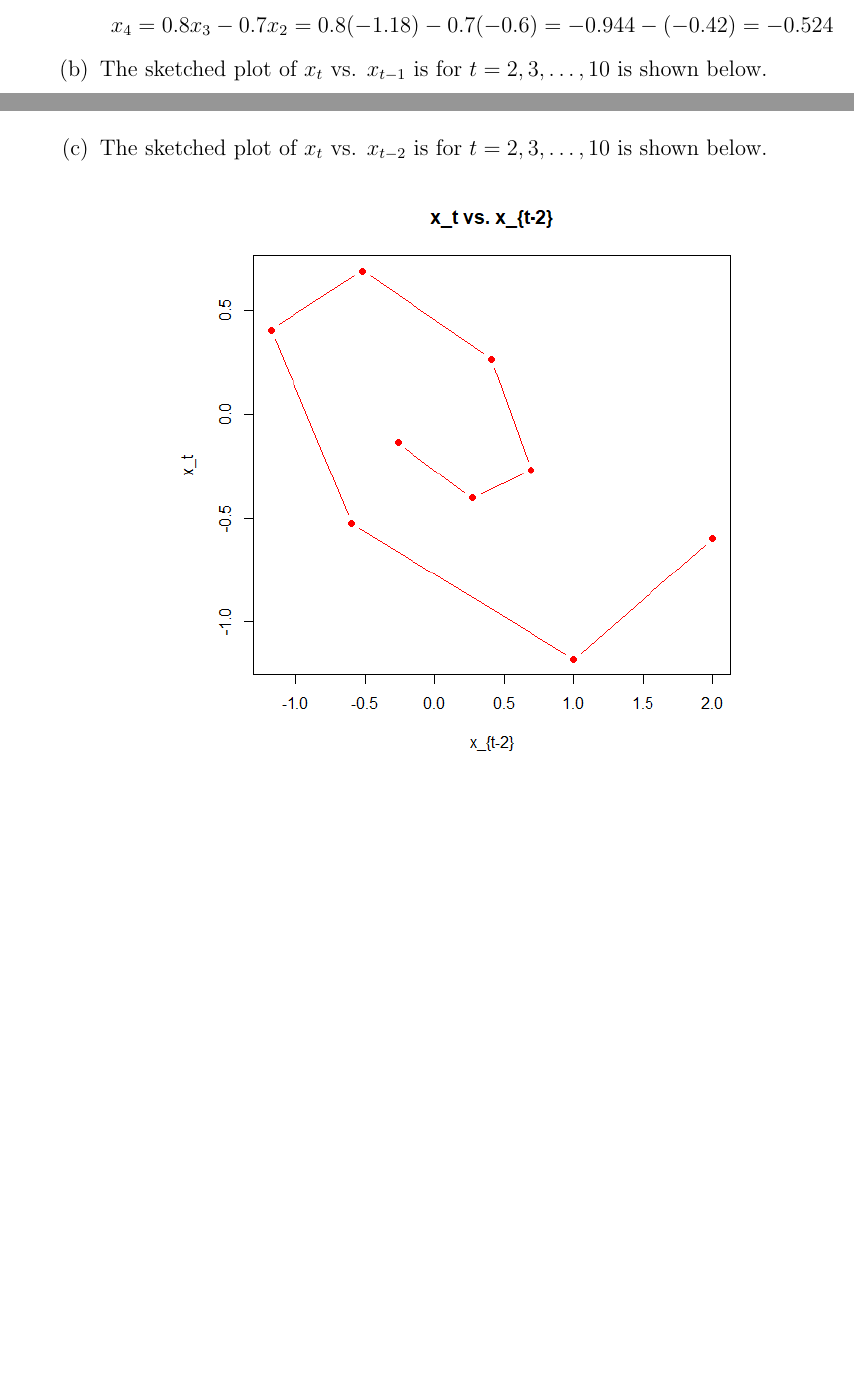
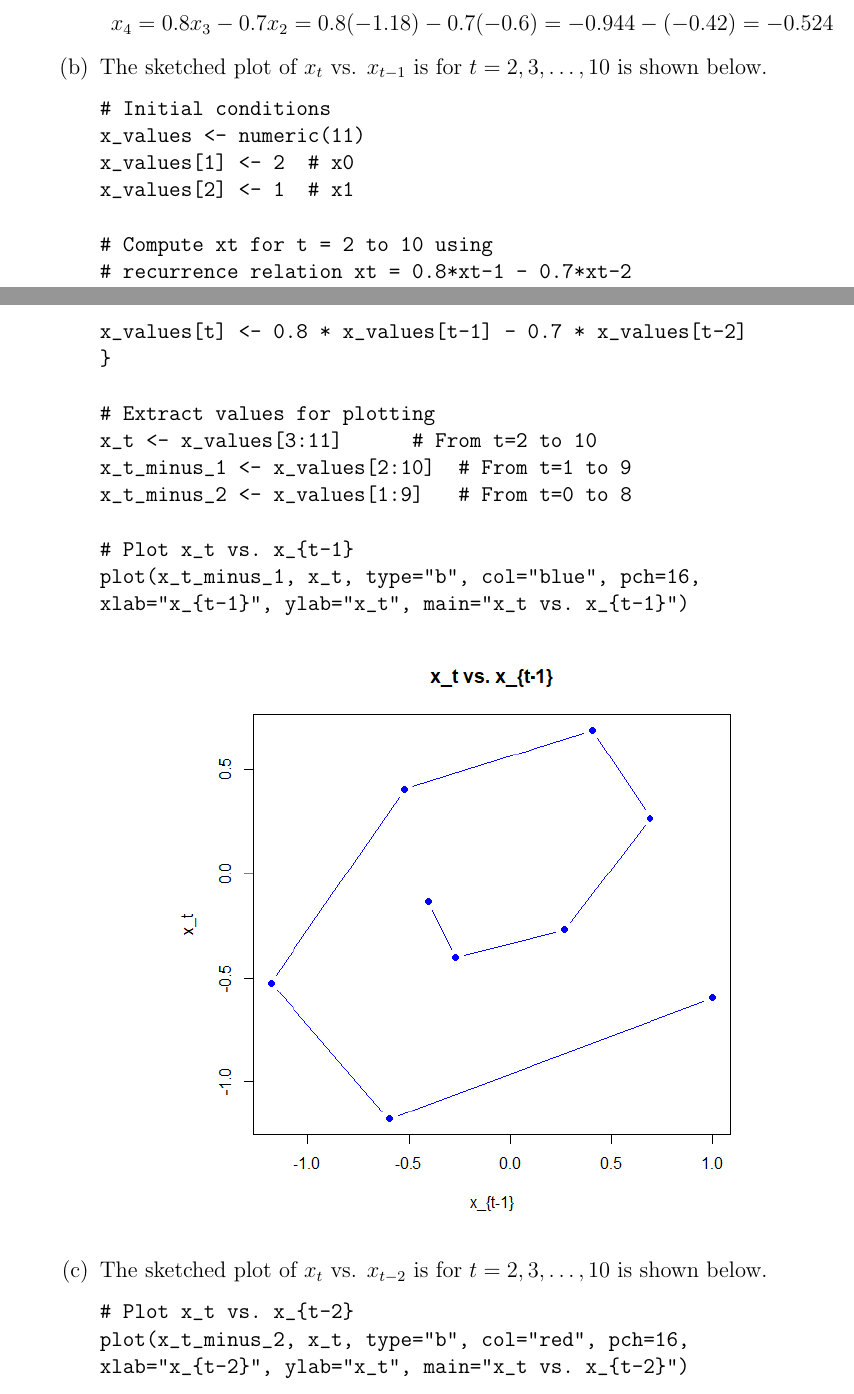
Before and after one commit to rinmeng/DATA315, a LaTeX document (a3/a3.tex): two parts of pages 13 and 14 of 17 before the commit and two parts of pages 13 and 14 of 18 after it, joined at a grey line, cut so that both start at the same text, the shorter picture padded with empty space. Compiled offline with pdfLaTeX.

Commit message:
Update LaTeX files; add R code snippets for plotting time series with and without noise, and adjust page count

```diff
--- a/a3/a3.tex
+++ b/a3/a3.tex
@@ -460,11 +460,37 @@ main="x_t vs. x_{t-2} with noise")
         \]
         \item The sketched plot of $x_t$ vs. $x_{t-1}$ is
         for $t = 2, 3, \ldots, 10$ is shown below.
+\begin{verbatim}
+# Initial conditions
+x_values <- numeric(11)
+x_values[1] <- 2  # x0
+x_values[2] <- 1  # x1
+
+# Compute xt for t = 2 to 10 using
+# recurrence relation xt = 0.8*xt-1 - 0.7*xt-2
+for (t in 3:11) {
+x_values[t] <- 0.8 * x_values[t-1] - 0.7 * x_values[t-2]
+}
+
+# Extract values for plotting
+x_t <- x_values[3:11]      # From t=2 to 10
+x_t_minus_1 <- x_values[2:10]  # From t=1 to 9
+x_t_minus_2 <- x_values[1:9]   # From t=0 to 8
+
+# Plot x_t vs. x_{t-1}
+plot(x_t_minus_1, x_t, type="b", col="blue", pch=16,
+xlab="x_{t-1}", ylab="x_t", main="x_t vs. x_{t-1}")
+\end{verbatim}
         \begin{center}
             \includegraphics[width=0.7\textwidth]{Rplot10.png}
         \end{center}
         \item The sketched plot of $x_t$ vs. $x_{t-2}$ is
         for $t = 2, 3, \ldots, 10$ is shown below.
+\begin{verbatim}
+# Plot x_t vs. x_{t-2}
+plot(x_t_minus_2, x_t, type="b", col="red", pch=16,
+xlab="x_{t-2}", ylab="x_t", main="x_t vs. x_{t-2}")
+\end{verbatim}
         \begin{center}
             \includegraphics[width=0.7\textwidth]{Rplot11.png}
         \end{center}
@@ -499,0 +544 @@ main="x_t vs. x_{t-2} with noise")
+# Plot x_t vs. x_{t-1} with noise
@@ -500,8 +548,15 @@ main="x_t vs. x_{t-2} with noise")
+main="x_t vs. x_{t-1} with noise")
+\end{verbatim}
             \begin{center}
                 \includegraphics[width=0.7\textwidth]{Rplot12.png}
             \end{center}
             \item The sketched plot of $x_t$ vs. $x_{t-2}$ is
             for $t = 2, 3, \ldots, 10$ is shown below.
+\begin{verbatim}
+# Plot x_t vs. x_{t-2} with noise
+plot(x_t_minus_2_noise, x_t_noise, type="b", col="purple", pch=16,
+xlab="x_{t-2}", ylab="x_t", main="x_t vs. x_{t-2} with noise")
+\end{verbatim}
             \begin{center}
                 \includegraphics[width=0.7\textwidth]{Rplot13.png}
             \end{center}
```
Also changed, not shown: a3/a3.pdf, a3/a3.tex (21 more changed lines), 4 other files.
